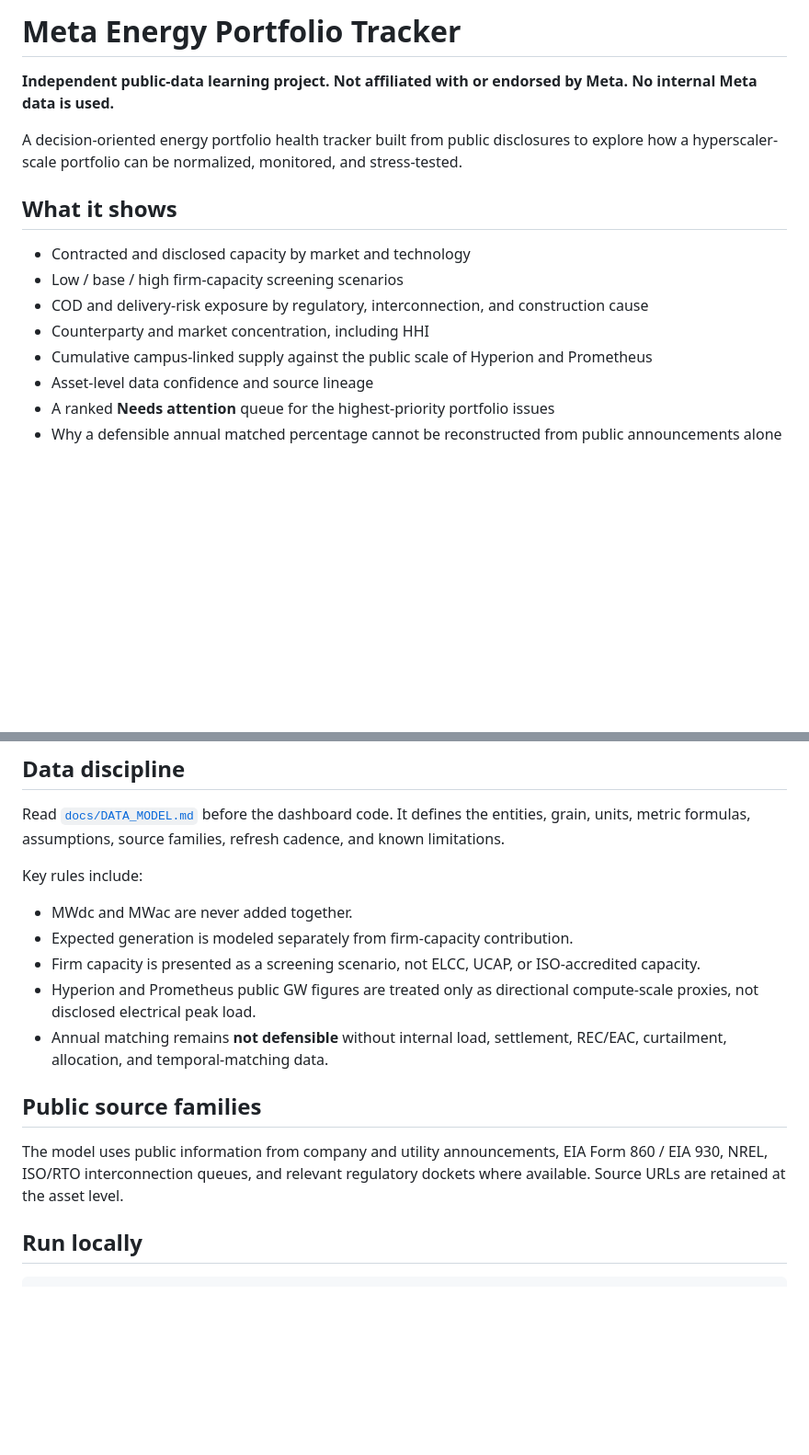
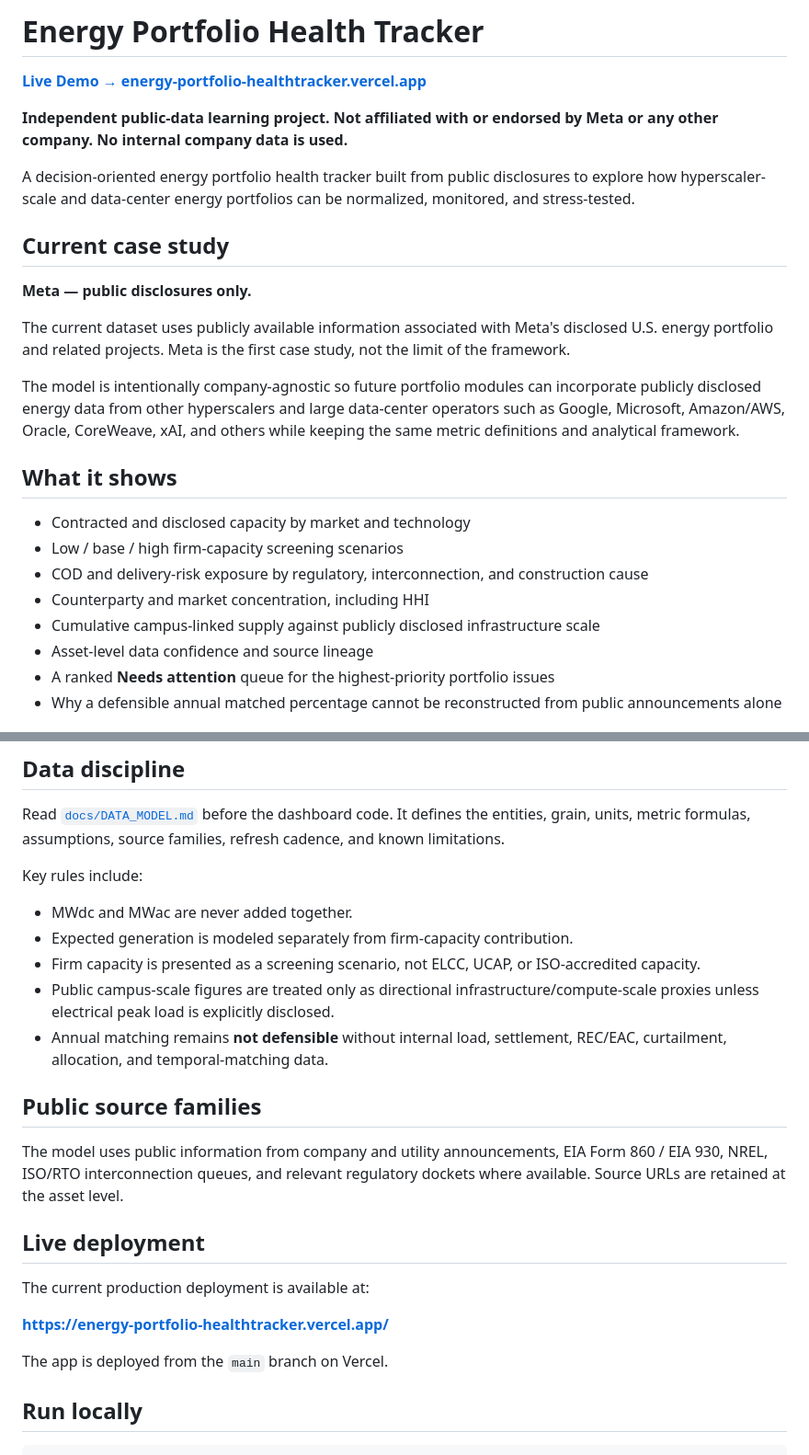
Before and after one commit to raamnandhakumar-eng/meta-energy-portfolio-tracker, a Markdown page: README.md, 2 parts joined by grey strips. Shown at 92% size. Drawn GitHub-style; blank space fills up the shorter version.

Commit message:
Make README company-neutral and add live Vercel demo

```diff
--- a/README.md
+++ b/README.md
@@ -1,8 +1,18 @@
-# Meta Energy Portfolio Tracker
+# Energy Portfolio Health Tracker
 
-**Independent public-data learning project. Not affiliated with or endorsed by Meta. No internal Meta data is used.**
+[**Live Demo → energy-portfolio-healthtracker.vercel.app**](https://energy-portfolio-healthtracker.vercel.app/)
 
-A decision-oriented energy portfolio health tracker built from public disclosures to explore how a hyperscaler-scale portfolio can be normalized, monitored, and stress-tested.
+**Independent public-data learning project. Not affiliated with or endorsed by Meta or any other company. No internal company data is used.**
+
+A decision-oriented energy portfolio health tracker built from public disclosures to explore how hyperscaler-scale and data-center energy portfolios can be normalized, monitored, and stress-tested.
+
+## Current case study
+
+**Meta — public disclosures only.**
+
+The current dataset uses publicly available information associated with Meta's disclosed U.S. energy portfolio and related projects. Meta is the first case study, not the limit of the framework.
+
+The model is intentionally company-agnostic so future portfolio modules can incorporate publicly disclosed energy data from other hyperscalers and large data-center operators such as Google, Microsoft, Amazon/AWS, Oracle, CoreWeave, xAI, and others while keeping the same metric definitions and analytical framework.
 
 ## What it shows
 
@@ -10,7 +20,7 @@ A decision-oriented energy portfolio health tracker built from public disclosure
 - Low / base / high firm-capacity screening scenarios
 - COD and delivery-risk exposure by regulatory, interconnection, and construction cause
 - Counterparty and market concentration, including HHI
-- Cumulative campus-linked supply against the public scale of Hyperion and Prometheus
+- Cumulative campus-linked supply against publicly disclosed infrastructure scale
 - Asset-level data confidence and source lineage
 - A ranked **Needs attention** queue for the highest-priority portfolio issues
 - Why a defensible annual matched percentage cannot be reconstructed from public announcements alone
@@ -30,12 +40,20 @@ Key rules include:
 - MWdc and MWac are never added together.
 - Expected generation is modeled separately from firm-capacity contribution.
 - Firm capacity is presented as a screening scenario, not ELCC, UCAP, or ISO-accredited capacity.
-- Hyperion and Prometheus public GW figures are treated only as directional compute-scale proxies, not disclosed electrical peak load.
+- Public campus-scale figures are treated only as directional infrastructure/compute-scale proxies unless electrical peak load is explicitly disclosed.
 - Annual matching remains **not defensible** without internal load, settlement, REC/EAC, curtailment, allocation, and temporal-matching data.
 
 ## Public source families
 
 The model uses public information from company and utility announcements, EIA Form 860 / EIA 930, NREL, ISO/RTO interconnection queues, and relevant regulatory dockets where available. Source URLs are retained at the asset level.
+
+## Live deployment
+
+The current production deployment is available at:
+
+**https://energy-portfolio-healthtracker.vercel.app/**
+
+The app is deployed from the `main` branch on Vercel.
 
 ## Run locally
 
```
Also changed, not shown: other parts of README.md (+8 -4 lines).
